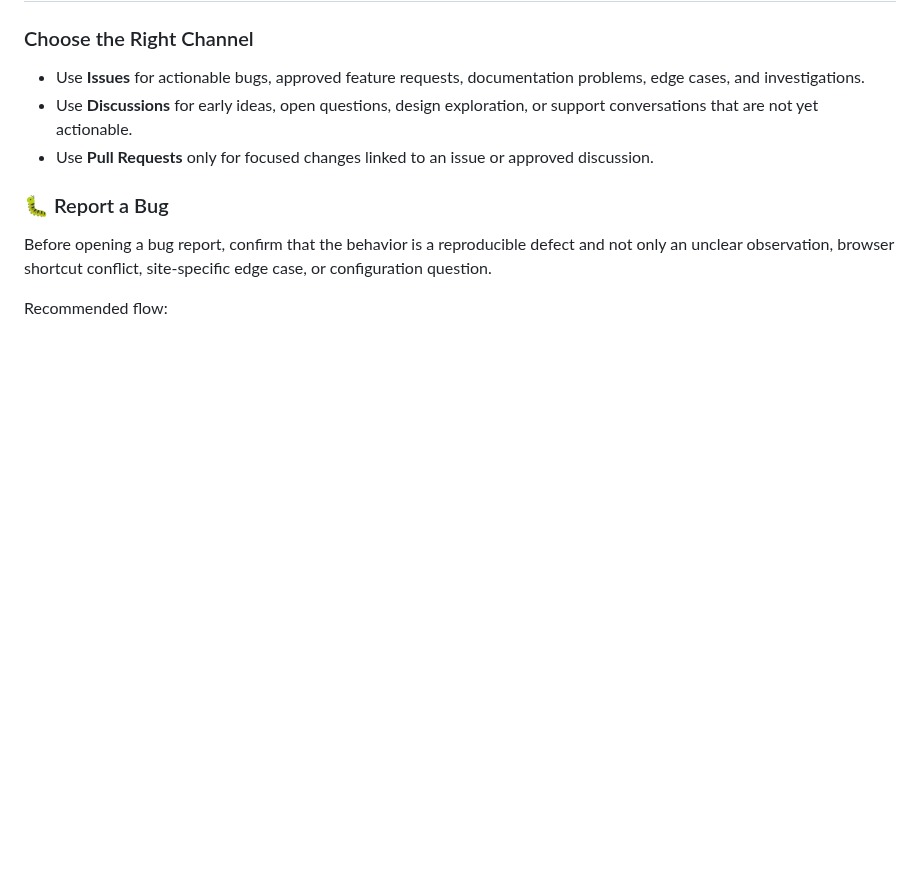
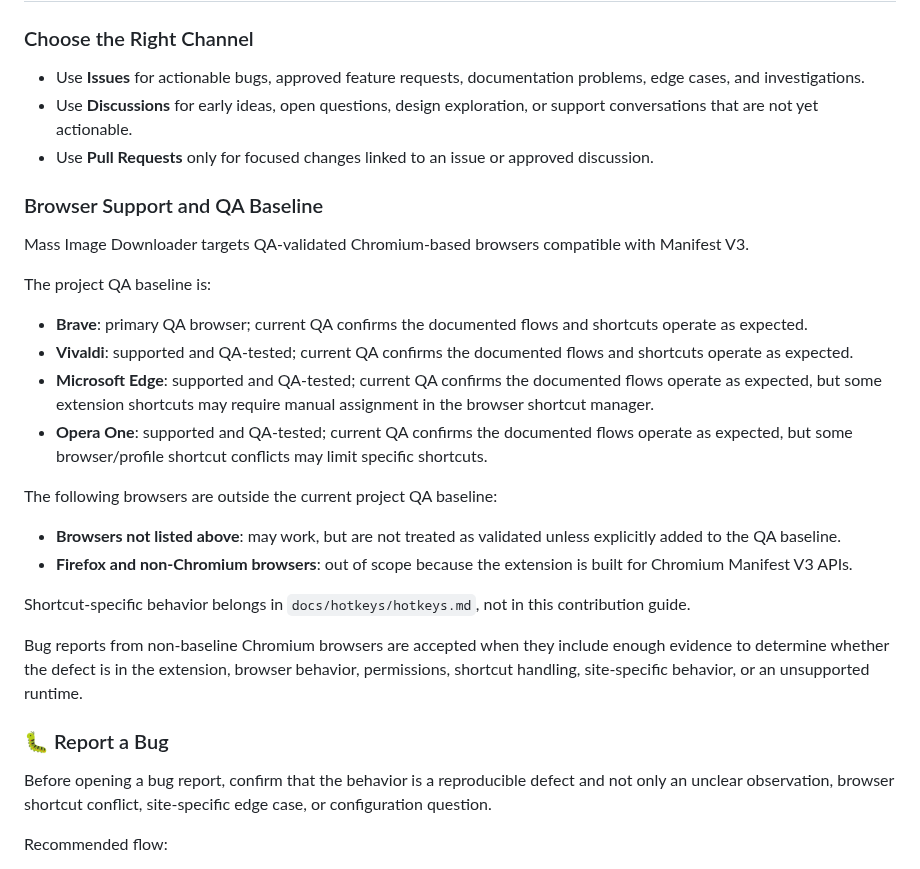
Before and after one commit to del-Pacifico/Mass-Image-Downloader, a Markdown page: CONTRIBUTING.md, the part around the change. GitHub-like rendering; blank space fills up the shorter version.

Commit message:
docs: document browser qa baseline and hotkey notes

```diff
--- a/CONTRIBUTING.md
+++ b/CONTRIBUTING.md
@@ -12,6 +12,26 @@ This guide provides everything you need to know to start contributing effectivel
 - Use **Issues** for actionable bugs, approved feature requests, documentation problems, edge cases, and investigations.
 - Use **Discussions** for early ideas, open questions, design exploration, or support conversations that are not yet actionable.
 - Use **Pull Requests** only for focused changes linked to an issue or approved discussion.
+
+### Browser Support and QA Baseline
+
+Mass Image Downloader targets QA-validated Chromium-based browsers compatible with Manifest V3.
+
+The project QA baseline is:
+
+- **Brave**: primary QA browser; current QA confirms the documented flows and shortcuts operate as expected.
+- **Vivaldi**: supported and QA-tested; current QA confirms the documented flows and shortcuts operate as expected.
+- **Microsoft Edge**: supported and QA-tested; current QA confirms the documented flows operate as expected, but some extension shortcuts may require manual assignment in the browser shortcut manager.
+- **Opera One**: supported and QA-tested; current QA confirms the documented flows operate as expected, but some browser/profile shortcut conflicts may limit specific shortcuts.
+
+The following browsers are outside the current project QA baseline:
+
+- **Browsers not listed above**: may work, but are not treated as validated unless explicitly added to the QA baseline.
+- **Firefox and non-Chromium browsers**: out of scope because the extension is built for Chromium Manifest V3 APIs.
+
+Shortcut-specific behavior belongs in `docs/hotkeys/hotkeys.md`, not in this contribution guide.
+
+Bug reports from non-baseline Chromium browsers are accepted when they include enough evidence to determine whether the defect is in the extension, browser behavior, permissions, shortcut handling, site-specific behavior, or an unsupported runtime.
 
 ### 🐛 Report a Bug
 
```
Also changed, not shown: CHANGELOG.md (+1 -0 lines), docs/hotkeys/hotkeys.md (+19 -6 lines).
